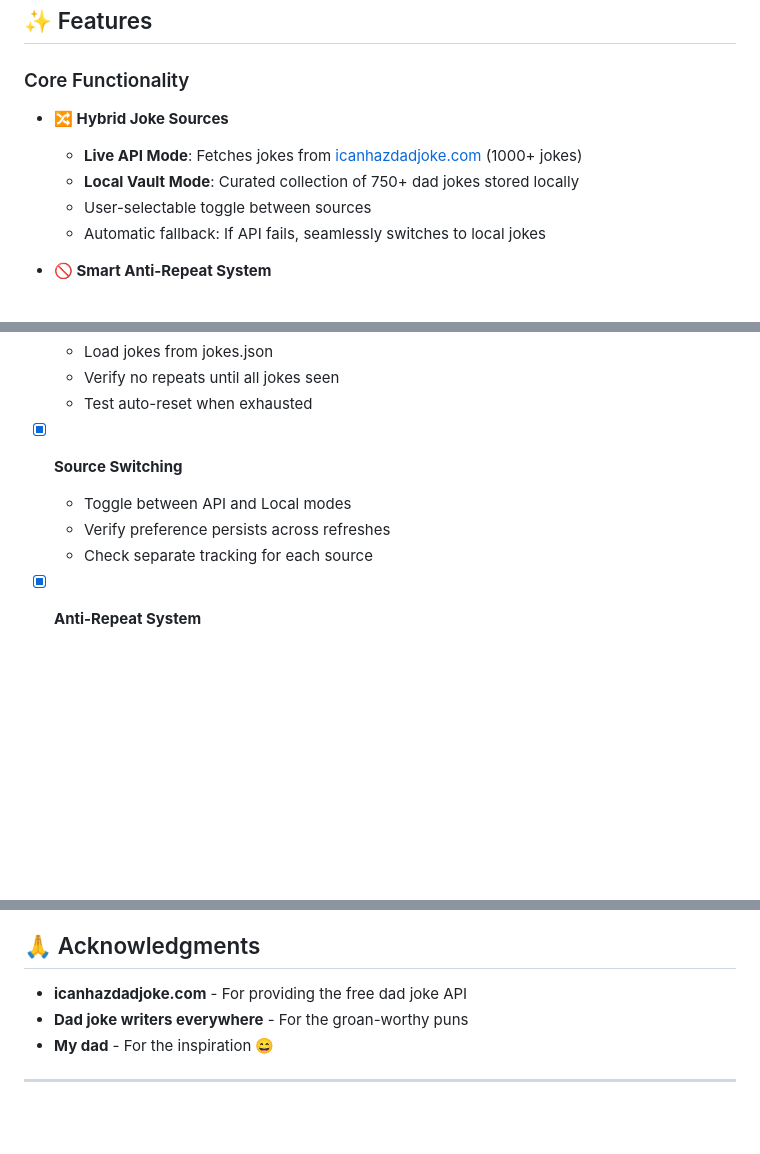
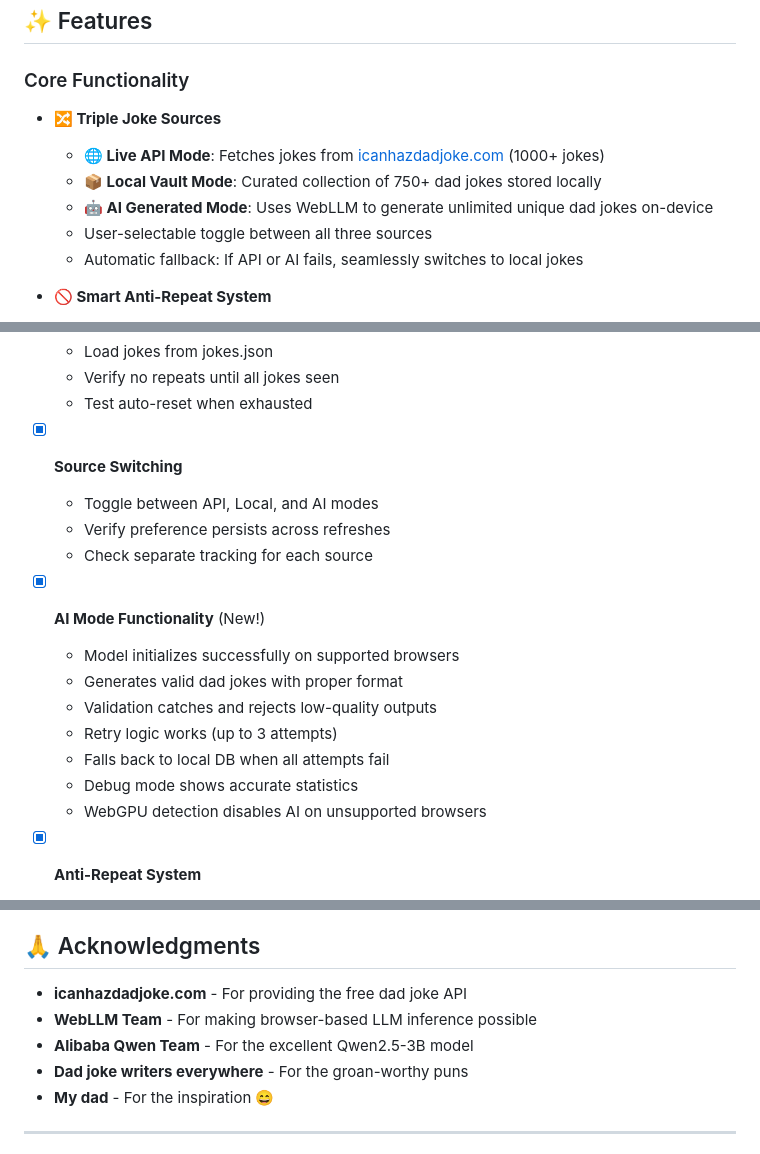
Before and after one commit to Daniel085/dadJokeGenerator, a Markdown page: README.md, 3 parts joined by grey strips. GitHub-like rendering; blank space fills up the shorter version.

```diff
--- a/README.md
+++ b/README.md
@@ -17,11 +17,12 @@ Dad's Workshop is a delightful web application that generates dad jokes on deman
 ## ✨ Features
 
 ### Core Functionality
-- **🔀 Hybrid Joke Sources**
-  - **Live API Mode**: Fetches jokes from [icanhazdadjoke.com](https://icanhazdadjoke.com) (1000+ jokes)
-  - **Local Vault Mode**: Curated collection of 750+ dad jokes stored locally
-  - User-selectable toggle between sources
-  - Automatic fallback: If API fails, seamlessly switches to local jokes
+- **🔀 Triple Joke Sources**
+  - **🌐 Live API Mode**: Fetches jokes from [icanhazdadjoke.com](https://icanhazdadjoke.com) (1000+ jokes)
+  - **📦 Local Vault Mode**: Curated collection of 750+ dad jokes stored locally
+  - **🤖 AI Generated Mode**: Uses WebLLM to generate unlimited unique dad jokes on-device
+  - User-selectable toggle between all three sources
+  - Automatic fallback: If API or AI fails, seamlessly switches to local jokes
 
 - **🚫 Smart Anti-Repeat System**
   - Session-based tracking prevents duplicate jokes
@@ -257,9 +319,18 @@ npx http-server
   - Test auto-reset when exhausted
 
 - [x] **Source Switching**
-  - Toggle between API and Local modes
+  - Toggle between API, Local, and AI modes
   - Verify preference persists across refreshes
   - Check separate tracking for each source
+
+- [x] **AI Mode Functionality** (New!)
+  - Model initializes successfully on supported browsers
+  - Generates valid dad jokes with proper format
+  - Validation catches and rejects low-quality outputs
+  - Retry logic works (up to 3 attempts)
+  - Falls back to local DB when all attempts fail
+  - Debug mode shows accurate statistics
+  - WebGPU detection disables AI on unsupported browsers
 
 - [x] **Anti-Repeat System**
   - Confirm no duplicates in single session
@@ -382,6 +460,8 @@ This project is open source and available under the [MIT License](LICENSE).
 ## 🙏 Acknowledgments
 
 - **icanhazdadjoke.com** - For providing the free dad joke API
+- **WebLLM Team** - For making browser-based LLM inference possible
+- **Alibaba Qwen Team** - For the excellent Qwen2.5-3B model
 - **Dad joke writers everywhere** - For the groan-worthy puns
 - **My dad** - For the inspiration 😄
 
```
Also changed, not shown: other parts of README.md (+102 -6 lines).
